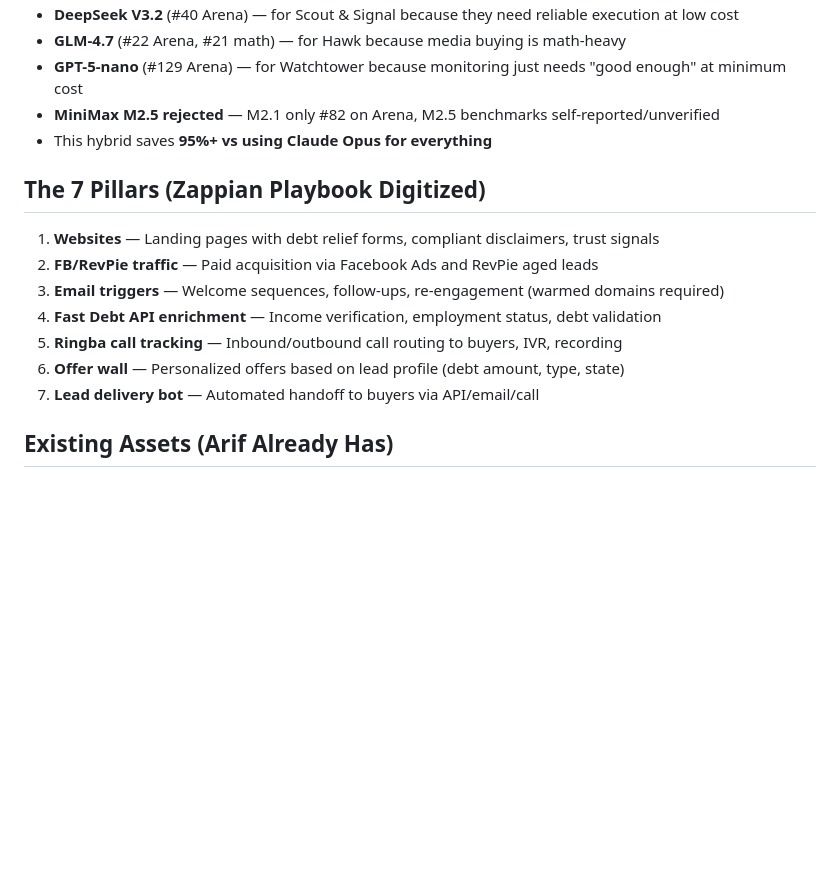
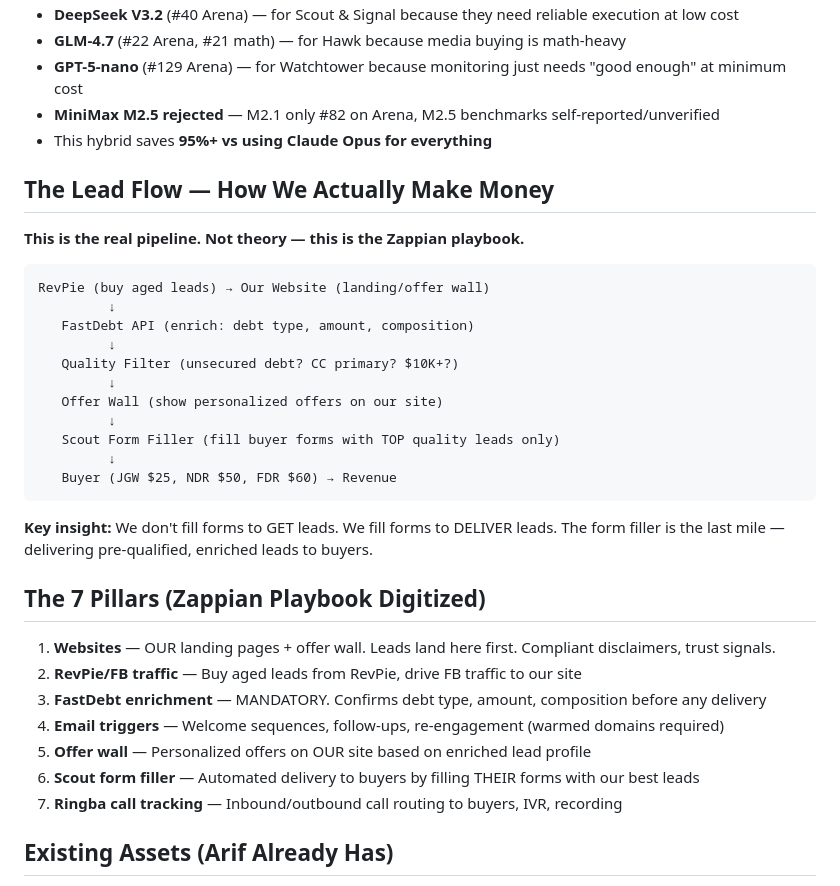
Before and after one commit to projectoceanx-lab/Ocean11, a Markdown page: MEMORY.md, the part around the change. GitHub-like rendering; blank space fills up the shorter version.

Commit message:
CRITICAL: correct pipeline flow — buy→enrich→filter→deliver
- RevPie = acquisition (buy aged leads)
- Our website = funnel (landing + offer wall)
- FastDebt = qualification (enrich before anything)
- Scout form filler = DELIVERY to buyers, not acquisition
- This is the Zappian playbook digitized

````diff
--- a/MEMORY.md
+++ b/MEMORY.md
@@ -68,15 +68,35 @@ Consolidated from original 10 (Arif's decision: "more are tough to manage").
 - **MiniMax M2.5 rejected** — M2.1 only #82 on Arena, M2.5 benchmarks self-reported/unverified
 - This hybrid saves **95%+ vs using Claude Opus for everything**
 
+## The Lead Flow — How We Actually Make Money
+
+**This is the real pipeline. Not theory — this is the Zappian playbook.**
+
+```
+RevPie (buy aged leads) → Our Website (landing/offer wall)
+         ↓
+   FastDebt API (enrich: debt type, amount, composition)
+         ↓
+   Quality Filter (unsecured debt? CC primary? $10K+?)
+         ↓
+   Offer Wall (show personalized offers on our site)
+         ↓
+   Scout Form Filler (fill buyer forms with TOP quality leads only)
+         ↓
+   Buyer (JGW $25, NDR $50, FDR $60) → Revenue
+```
+
+**Key insight:** We don't fill forms to GET leads. We fill forms to DELIVER leads. The form filler is the last mile — delivering pre-qualified, enriched leads to buyers.
+
 ## The 7 Pillars (Zappian Playbook Digitized)
 
-1. **Websites** — Landing pages with debt relief forms, compliant disclaimers, trust signals
-2. **FB/RevPie traffic** — Paid acquisition via Facebook Ads and RevPie aged leads
-3. **Email triggers** — Welcome sequences, follow-ups, re-engagement (warmed domains required)
-4. **Fast Debt API enrichment** — Income verification, employment status, debt validation
-5. **Ringba call tracking** — Inbound/outbound call routing to buyers, IVR, recording
-6. **Offer wall** — Personalized offers based on lead profile (debt amount, type, state)
-7. **Lead delivery bot** — Automated handoff to buyers via API/email/call
+1. **Websites** — OUR landing pages + offer wall. Leads land here first. Compliant disclaimers, trust signals.
+2. **RevPie/FB traffic** — Buy aged leads from RevPie, drive FB traffic to our site
+3. **FastDebt enrichment** — MANDATORY. Confirms debt type, amount, composition before any delivery
+4. **Email triggers** — Welcome sequences, follow-ups, re-engagement (warmed domains required)
+5. **Offer wall** — Personalized offers on OUR site based on enriched lead profile
+6. **Scout form filler** — Automated delivery to buyers by filling THEIR forms with our best leads
+7. **Ringba call tracking** — Inbound/outbound call routing to buyers, IVR, recording
 
 ## Existing Assets (Arif Already Has)
 
````
Also changed, not shown: shared/PLAYBOOK_RULES.md (+2 -0 lines).
